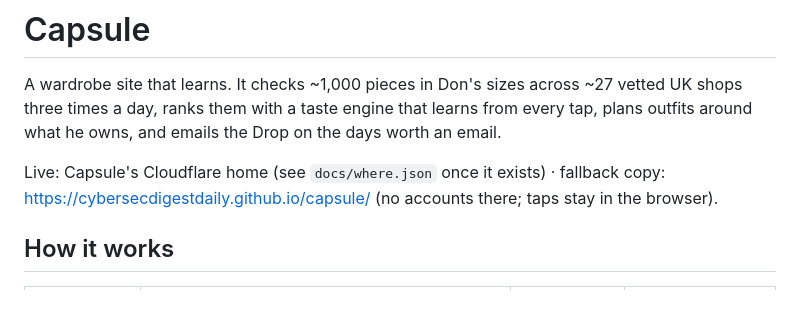
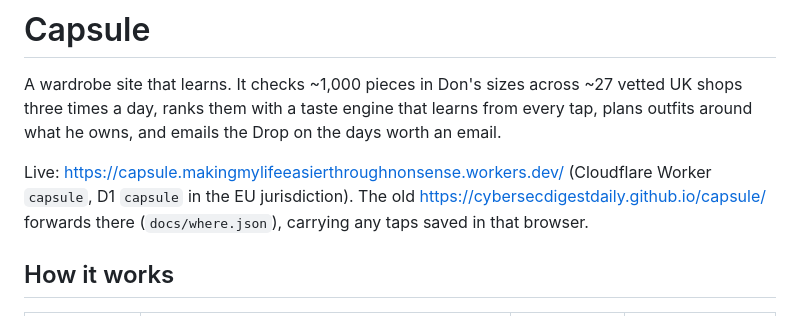
Before and after one commit to CyberSecDigestDaily/capsule, a Markdown page: README.md, the part around the change. GitHub-like rendering.

Commit message:
README: live address
Co-Authored-By: Claude Opus 5.5 <noreply@anthropic.com>
Claude-Session: https://claude.ai/code/session_01EVKQat8HDHYkw1EkrFrrcQ

```diff
--- a/README.md
+++ b/README.md
@@ -2,7 +2,7 @@
 
 A wardrobe site that learns. It checks ~1,000 pieces in Don's sizes across ~27 vetted UK shops three times a day, ranks them with a taste engine that learns from every tap, plans outfits around what he owns, and emails the Drop on the days worth an email.
 
-Live: Capsule's Cloudflare home (see `docs/where.json` once it exists) · fallback copy: https://cybersecdigestdaily.github.io/capsule/ (no accounts there; taps stay in the browser).
+Live: https://capsule.makingmylifeeasierthroughnonsense.workers.dev/ (Cloudflare Worker `capsule`, D1 `capsule` in the EU jurisdiction). The old https://cybersecdigestdaily.github.io/capsule/ forwards there (`docs/where.json`), carrying any taps saved in that browser.
 
 ## How it works
 
```
